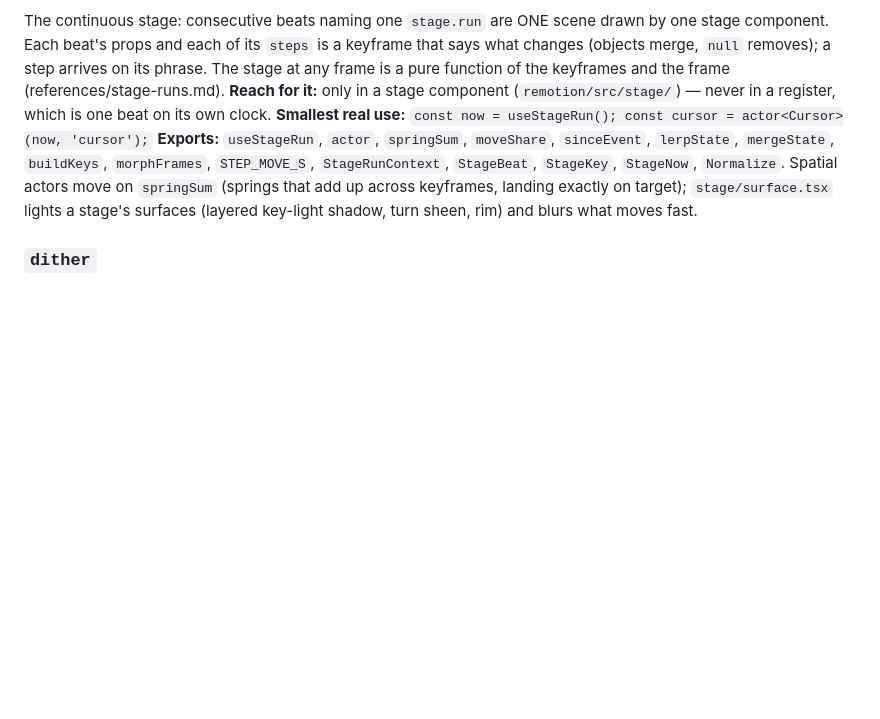
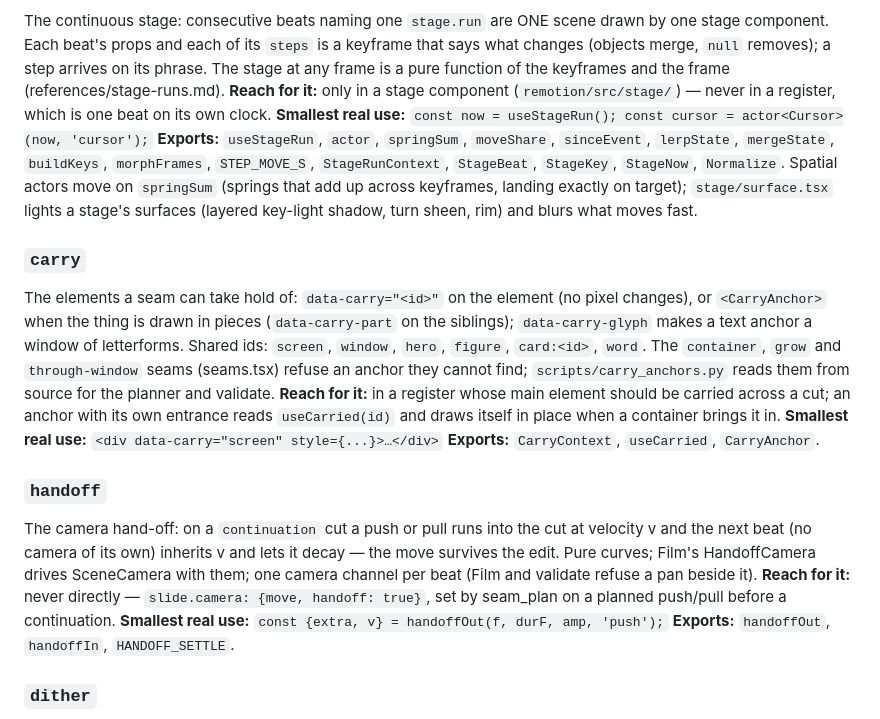
Before and after one commit to addsumtech/topic-to-video, a Markdown page: references/building-blocks.md, the part around the change. Rendered like a GitHub page; blank space fills up the shorter version.

Commit message:
building-blocks: carry and handoff sections (the seams merge added the modules, not their docs)

```diff
--- a/references/building-blocks.md
+++ b/references/building-blocks.md
@@ -264,6 +264,26 @@ clock.
 **Smallest real use:** `const now = useStageRun(); const cursor = actor<Cursor>(now, 'cursor');`
 **Exports:** `useStageRun`, `actor`, `springSum`, `moveShare`, `sinceEvent`, `lerpState`, `mergeState`, `buildKeys`, `morphFrames`, `STEP_MOVE_S`, `StageRunContext`, `StageBeat`, `StageKey`, `StageNow`, `Normalize`. Spatial actors move on `springSum` (springs that add up across keyframes, landing exactly on target); `stage/surface.tsx` lights a stage's surfaces (layered key-light shadow, turn sheen, rim) and blurs what moves fast.
 
+### `carry`
+The elements a seam can take hold of: `data-carry="<id>"` on the element (no pixel changes), or `<CarryAnchor>` when the
+thing is drawn in pieces (`data-carry-part` on the siblings); `data-carry-glyph` makes a text anchor a window of
+letterforms. Shared ids: `screen`, `window`, `hero`, `figure`, `card:<id>`, `word`. The `container`, `grow` and
+`through-window` seams (seams.tsx) refuse an anchor they cannot find; `scripts/carry_anchors.py` reads them from source
+for the planner and validate.
+**Reach for it:** in a register whose main element should be carried across a cut; an anchor with its own entrance
+reads `useCarried(id)` and draws itself in place when a container brings it in.
+**Smallest real use:** `<div data-carry="screen" style={...}>…</div>`
+**Exports:** `CarryContext`, `useCarried`, `CarryAnchor`.
+
+### `handoff`
+The camera hand-off: on a `continuation` cut a push or pull runs into the cut at velocity v and the next beat (no camera
+of its own) inherits v and lets it decay — the move survives the edit. Pure curves; Film's HandoffCamera drives
+SceneCamera with them; one camera channel per beat (Film and validate refuse a pan beside it).
+**Reach for it:** never directly — `slide.camera: {move, handoff: true}`, set by seam_plan on a planned push/pull before
+a continuation.
+**Smallest real use:** `const {extra, v} = handoffOut(f, durF, amp, 'push');`
+**Exports:** `handoffOut`, `handoffIn`, `HANDOFF_SETTLE`.
+
 ### `dither`
 The film's delivery dither: a static, seeded triangular dither of ±2 code values over the whole frame, painted last so x264 cannot keep a dark gradient's 8-bit steps as rings (CAMBI 12-22 on this tier's own films without it, 0.0 with it; `scripts/banding_qa.py` measures the delivered file).
 **Reach for it:** never — Film.tsx draws it when render_remotion asks (`dither`, on unless `meta.dither: false`); a gate's still and a register's own still go without it.
```
